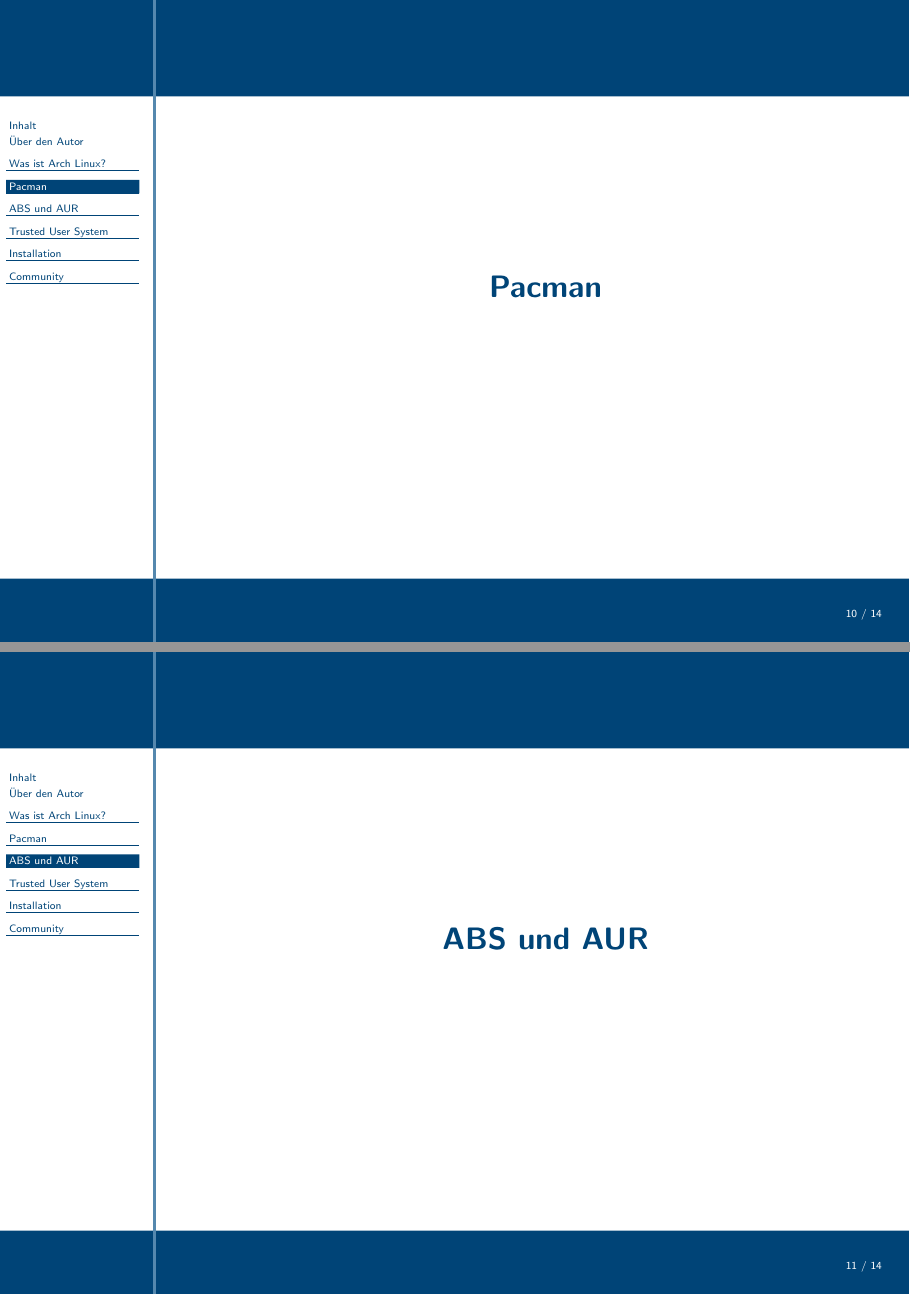
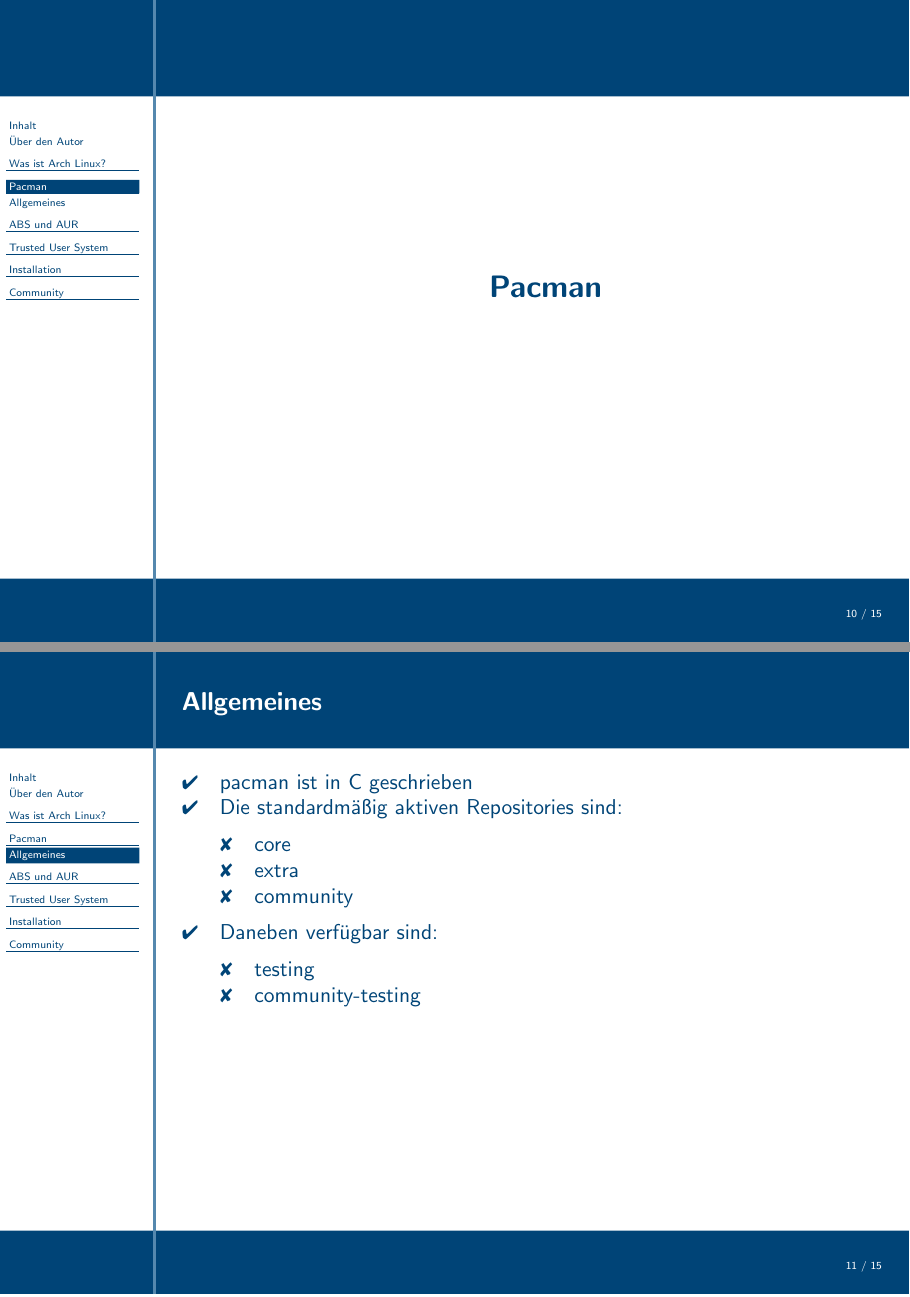
Before and after one commit to Atsutane/talks, LaTeX slides (de/archlinux/archlinux-de-slides.tex, which reads de/archlinux/slides/pacman.tex): pages 10 and 11 of 14 before the commit and pages 10 and 11 of 15 after it, joined at a grey line. Compiled offline with LaTeX, dvips and Ghostscript.

Commit message:
[de/archlinux]Erstes pacman Slide hinzugefügt.

```diff
--- a/de/archlinux/archlinux-de-slides.tex
+++ b/de/archlinux/archlinux-de-slides.tex
@@ -31,7 +31,7 @@
 
 %% Kurze Erläuterung Pacmans
 \section{Pacman}
-
+\include{slides/pacman}
 
 %% Eine genauere Betrachtung des ABS, PKGBUILDs und des AURs
 \section{ABS und AUR}
--- /dev/null
+++ b/de/archlinux/slides/pacman.tex
@@ -0,0 +1,21 @@
+%% Licensed as Creative Commons 3.0 BY SA
+%% Authors: Thorsten 'Atsutane' Toepper
+
+\begin{slide}{Allgemeines}
+	\begin{itemize}
+		\item{pacman ist in C geschrieben}
+		\item{Die standardm"{a}ßig aktiven Repositories sind:
+			\begin{itemize}
+				\item{core}
+				\item{extra}
+				\item{community}
+			\end{itemize}
+		}
+		\item{Daneben verf"{u}gbar sind:
+			\begin{itemize}
+				\item{testing}
+				\item{community-testing}
+			\end{itemize}
+		}
+	\end{itemize}
+\end{slide}
```
Also changed, not shown: de/archlinux/slides/wasistarchlinux.tex (+1 -0 lines), de/archlinux/Makefile.
